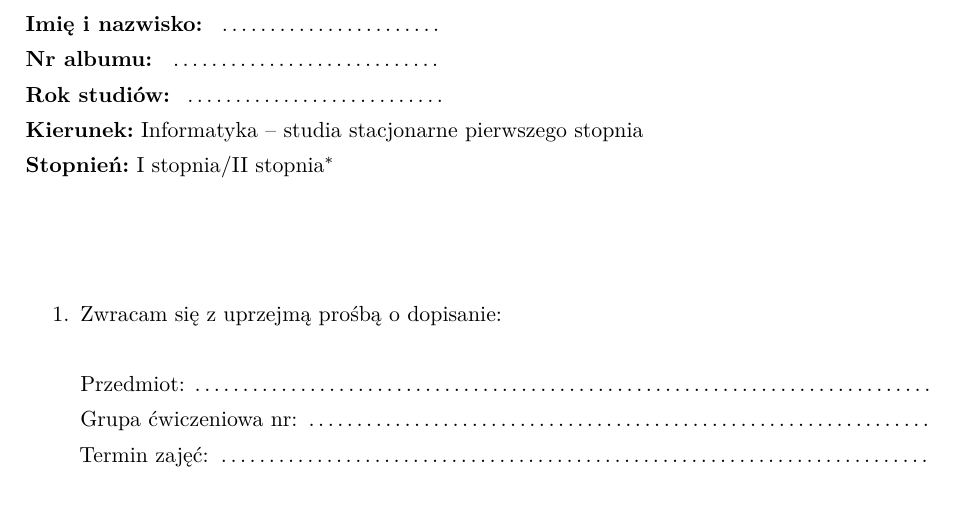
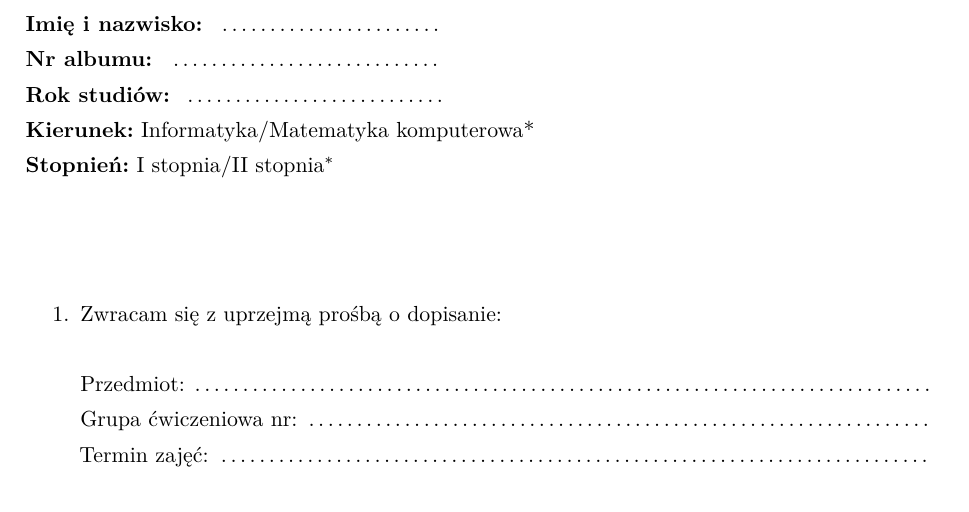
Before and after one commit to hjaremko/wmii-wzory-dokumentow, a LaTeX document (zmiany-zajec/zmiany-zajec.tex): part of the page, cut so that both start at the same text. Compiled offline with pdfLaTeX.

Commit message:
Poprawka pola Kierunek

```diff
--- a/zmiany-zajec/zmiany-zajec.tex
+++ b/zmiany-zajec/zmiany-zajec.tex
@@ -37,7 +37,7 @@ bindingoffset=0mm, top=25mm,bottom=25mm}
 \textbf{Imię i nazwisko:}   \fillField{}{4cm}\\
 \textbf{Nr albumu:}   \fillField{}{4.9cm}\\
 \textbf{Rok studiów:} \fillField{}{4.6cm}\\
-\textbf{Kierunek:} Informatyka -- studia stacjonarne pierwszego stopnia\\
+\textbf{Kierunek:} Informatyka/Matematyka komputerowa*\\
 \textbf{Stopnień:} I stopnia/II stopnia\footnote[1]{niepotrzebne skreślić}
 
 \vskip 2.0cm
```
Also changed, not shown: zmiany-zajec/zmiany-zajec.pdf.
